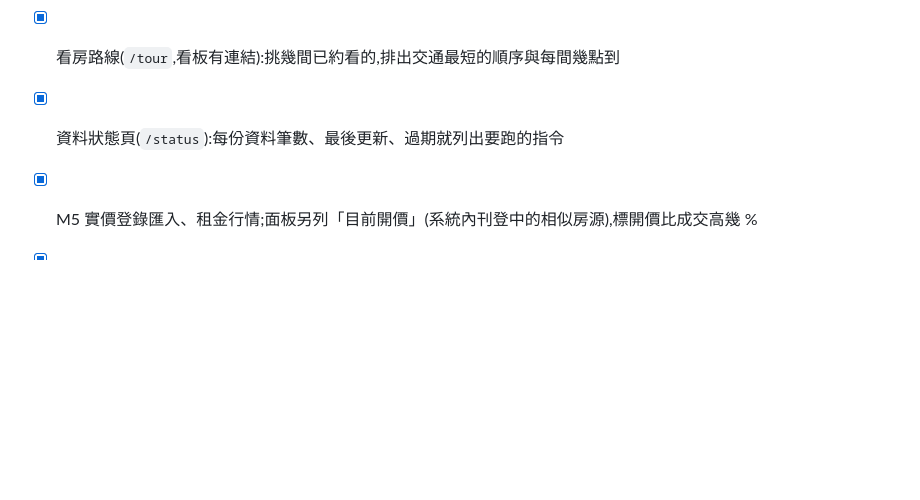
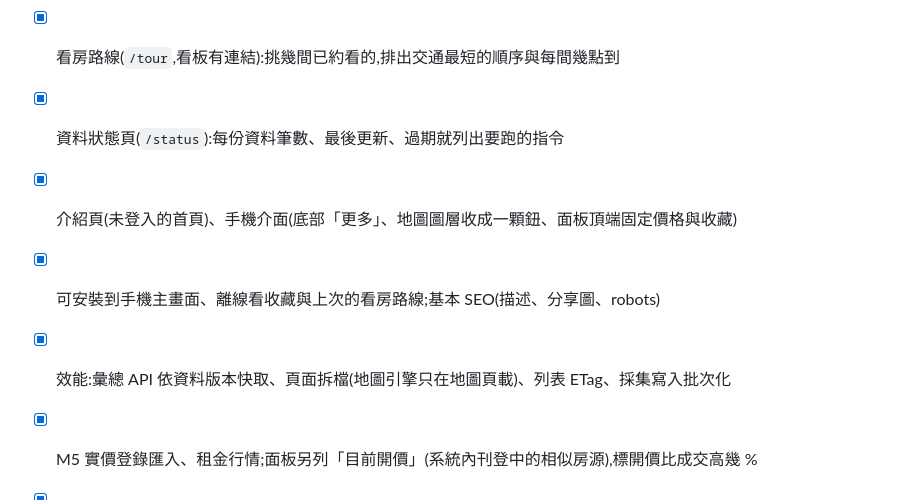
Before and after one commit to m124578n/rentmap, a Markdown page: README.md, the part around the change. Rendered like a GitHub page; blank space fills up the shorter version.

```diff
--- a/README.md
+++ b/README.md
@@ -40,6 +40,9 @@ npm run collect -- add https://rent.591.com.tw/<id>   # 抓一筆 591 推進本
 - [x] 治安:臺北市竊盜點位(500m 內近 3 年)、雙北各區近一年件數與排名(`collect -- crime`)
 - [x] 看房路線(`/tour`,看板有連結):挑幾間已約看的,排出交通最短的順序與每間幾點到
 - [x] 資料狀態頁(`/status`):每份資料筆數、最後更新、過期就列出要跑的指令
+- [x] 介紹頁(未登入的首頁)、手機介面(底部「更多」、地圖圖層收成一顆鈕、面板頂端固定價格與收藏)
+- [x] 可安裝到手機主畫面、離線看收藏與上次的看房路線;基本 SEO(描述、分享圖、robots)
+- [x] 效能:彙總 API 依資料版本快取、頁面拆檔(地圖引擎只在地圖頁載)、列表 ETag、採集寫入批次化
 - [x] M5 實價登錄匯入、租金行情;面板另列「目前開價」(系統內刊登中的相似房源),標開價比成交高幾 %
 - [x] M6 需求設定與符合度:頂欄「我的需求」設預算、房型、坪數、通勤上限、必要設備與權重;列表 / 面板 / 比較表標符合度,地圖可依符合度上色,篩選「符合需求」隱藏不符的
 - [ ] M7 AI 分析
```
Also changed, not shown: CLAUDE.md (+5 -1 lines).
